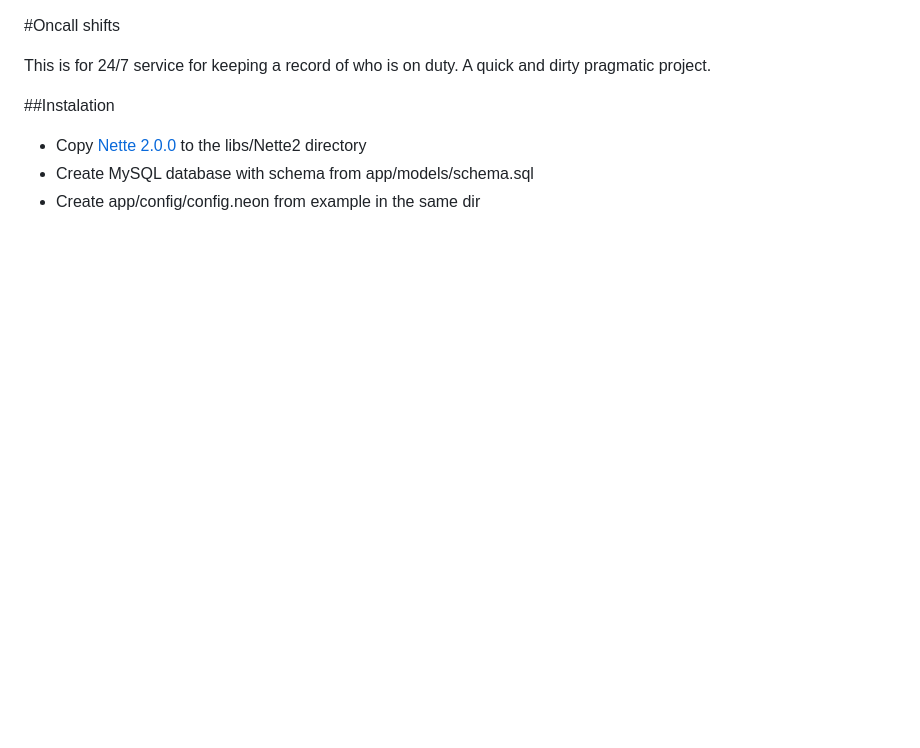
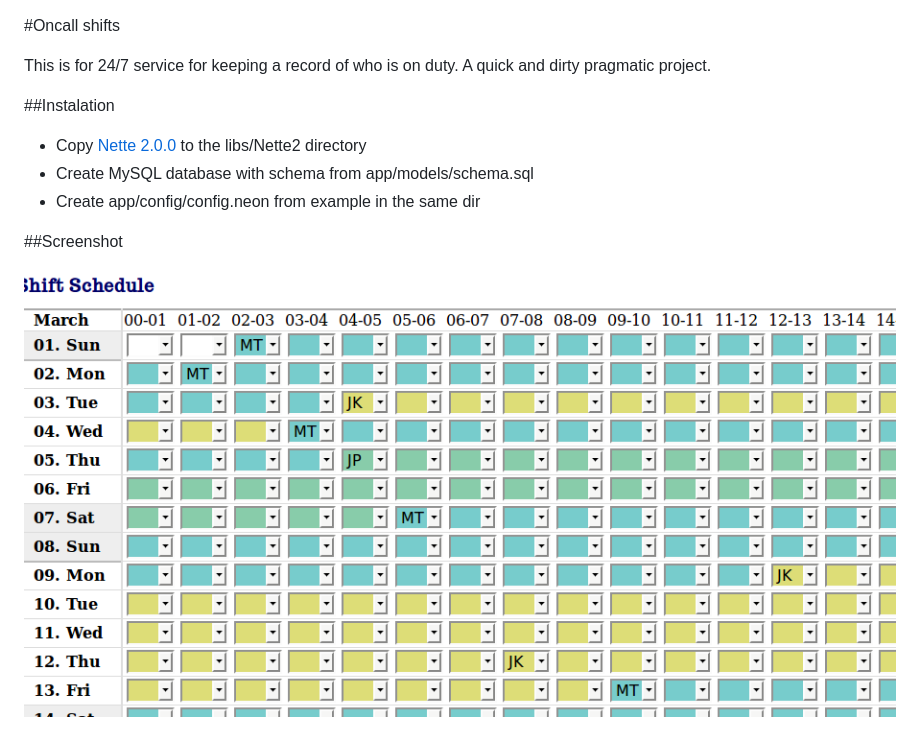
Before and after one commit to tymiles003/oncall-shifts, a Markdown page: README.md, the part around the change. GitHub-like rendering; pictures changed too: screenshot.png (added); blank space fills up the shorter version.

Commit message:
screenshot

```diff
--- a/README.md
+++ b/README.md
@@ -8,3 +8,7 @@ A quick and dirty pragmatic project.
 - Copy [Nette 2.0.0](https://github.com/nette/nette/releases/tag/v2.0.0) to the libs/Nette2 directory
 - Create MySQL database with schema from app/models/schema.sql
 - Create app/config/config.neon from example in the same dir
+
+##Screenshot
+
+![Screenshot](screenshot.png?raw=true)
```
